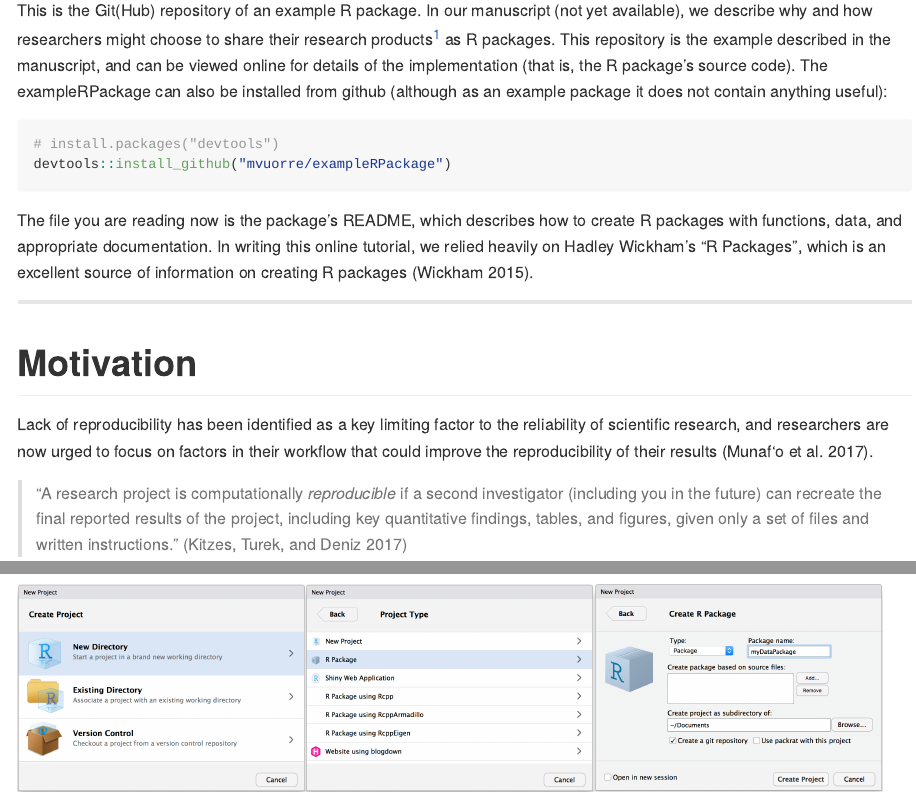
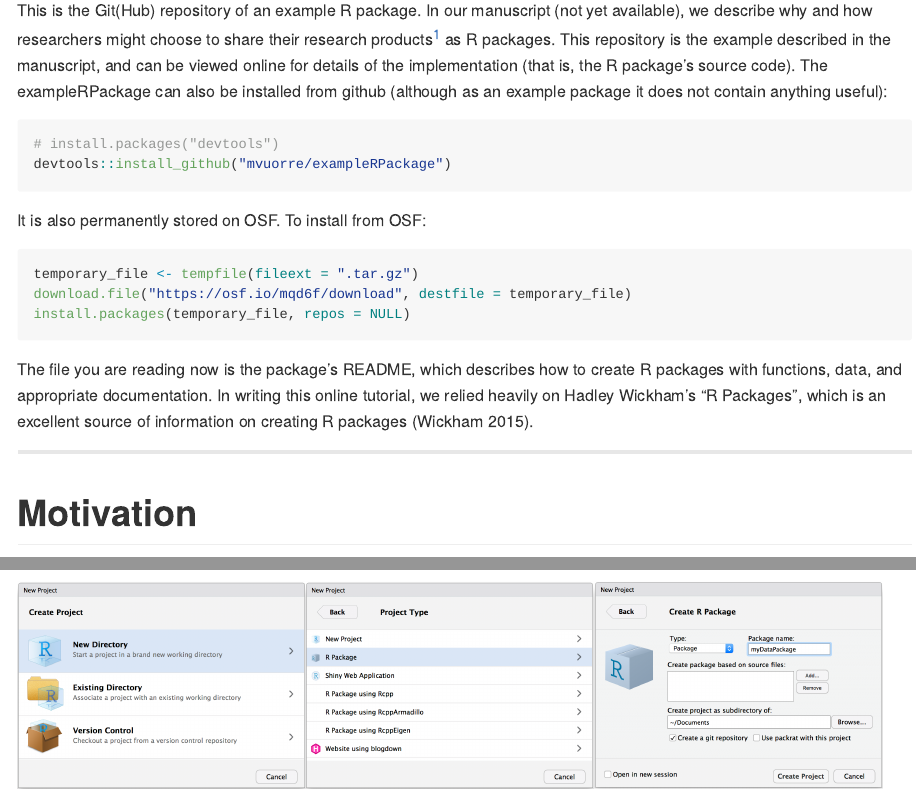
Before and after one commit to mvuorre/exampleRPackage, an R Markdown document (README.Rmd): the page in a window 1100 px wide, from 150 px down, and a second part further down, joined at a grey line. Rendered offline with R 4.5, knitr and Pandoc, with nearby package versions.

Commit message:
Add instructions on installing from OSF

````diff
--- a/README.Rmd
+++ b/README.Rmd
@@ -23,6 +23,14 @@ This is the Git(Hub) repository of an example R package. In our manuscript (not
 ```{r, eval = F}
 # install.packages("devtools")
 devtools::install_github("mvuorre/exampleRPackage")
+```
+
+It is also permanently stored on OSF. To install from OSF:
+
+```{r, eval = F}
+temporary_file <- tempfile(fileext = ".tar.gz")
+download.file("https://osf.io/mqd6f/download", destfile = temporary_file)
+install.packages(temporary_file, repos = NULL)
 ```
 
 [^1]: By "product", we mean any combination of text (manuscripts), code, data, stimuli, and other research materials.
````
Also changed, not shown: 1 other file.
